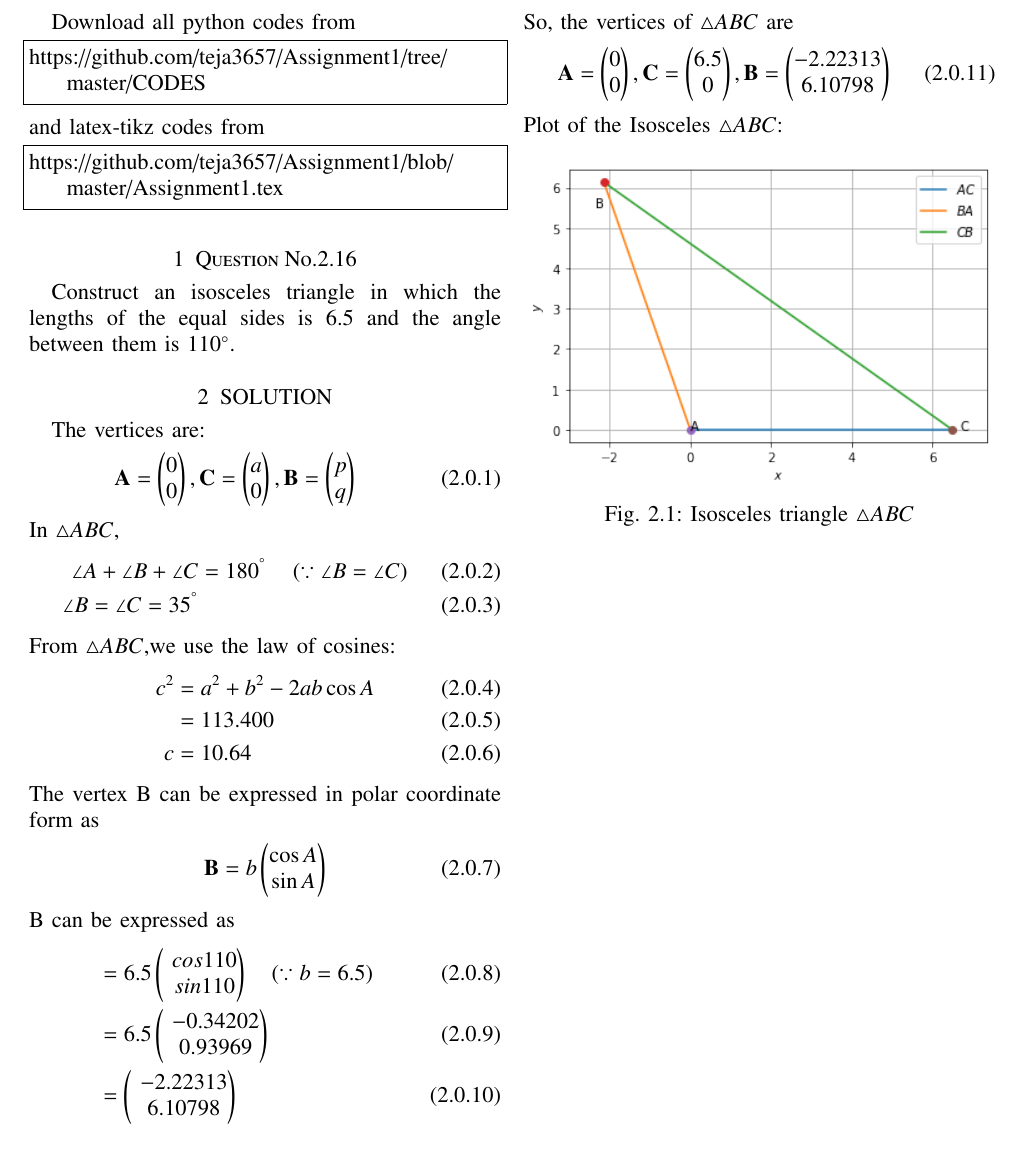
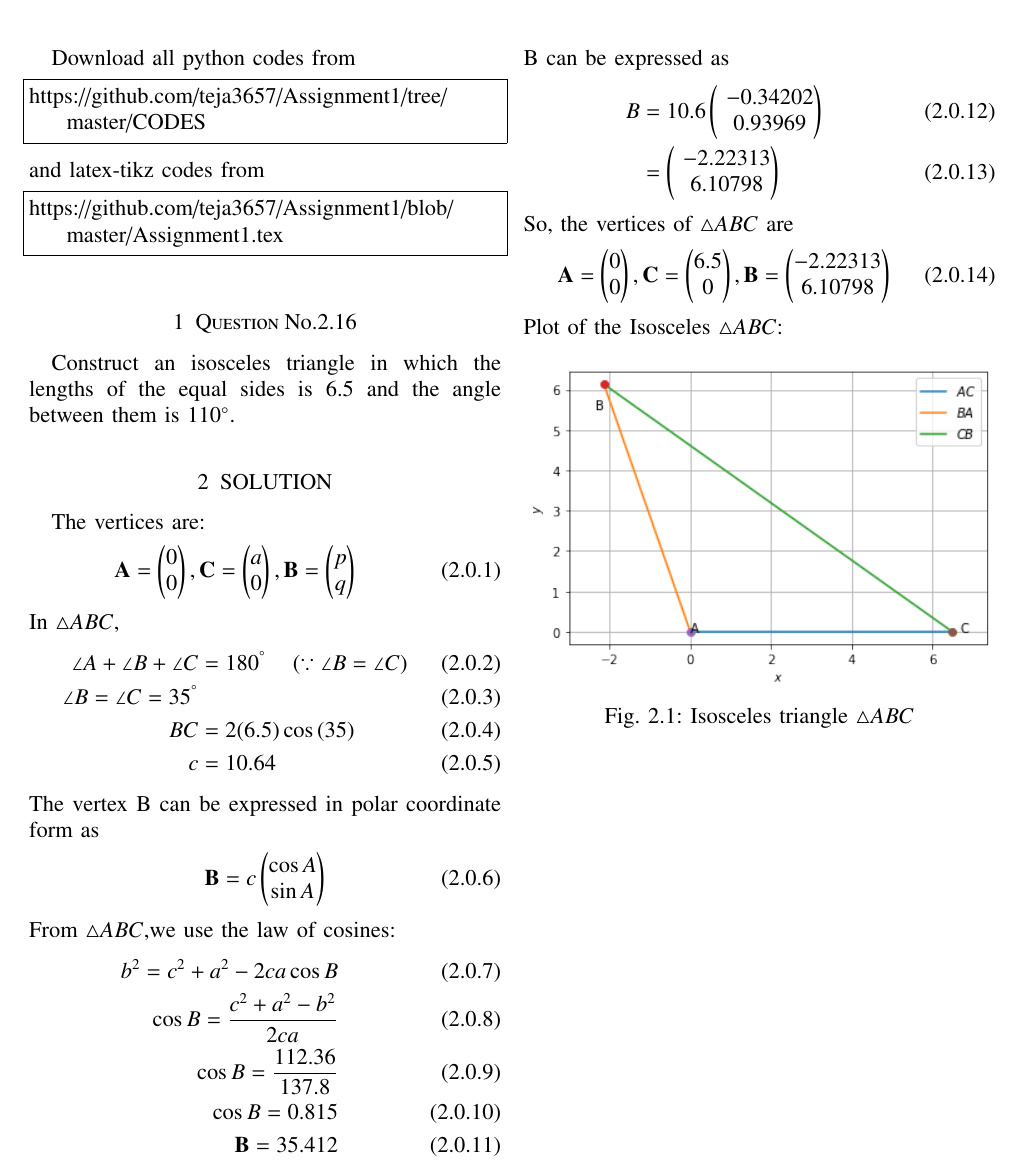
Before and after one commit to tejasri3657/Assignment-1, a LaTeX paper (main.tex): part of the page, cut so that both start at the same text. Compiled offline with pdfLaTeX.

Commit message:
Update main.tex

```diff
--- a/main.tex
+++ b/main.tex
@@ -157,24 +157,30 @@ In $\triangle ABC$,
 \quad\brak{\because \angle B=\angle C}
 \\
 \angle B=\angle C=35^{\degree}
-\end{align}
-From $\triangle ABC$,we use the law of cosines:
-\begin{align}
-c^2 &= a^2 + b^2 - 2ab \cos A
 \\
-&=113.400
+BC&=2(6.5)\cos{(35)}
 \\
 c&=10.64
 \end{align}
 The vertex B can be expressed in polar coordinate form as
 \begin {align}
-\vec{B} &= b\myvec{\cos A\\ \sin A}
+\vec{B} &= c\myvec{\cos A\\ \sin A}
+\end{align}
+From $\triangle ABC$,we use the law of cosines:
+\begin{align}
+b^2 = c^2+a^2-2ca \cos B
+\\
+\cos B = \frac{c^2+a^2-b^2}{2ca}
+\\
+\cos B = \frac{112.36}{137.8}
+\\
+\cos B = 0.815
+\\
+\vec{B} = 35.412
 \end{align}
 B can be expressed as
 \begin{align}
-&= 6.5\myvec{\ cos 110 \\ \ sin 110}\quad\brak{\because b=6.5}
-\\
-&= 6.5\myvec{\ -0.34202 \\ \ 0.93969}
+B&= 10.6\myvec{\ -0.34202 \\ \ 0.93969}
 \\
 &= \myvec{\ -2.22313 \\ \ 6.10798}
 \end{align}
```
